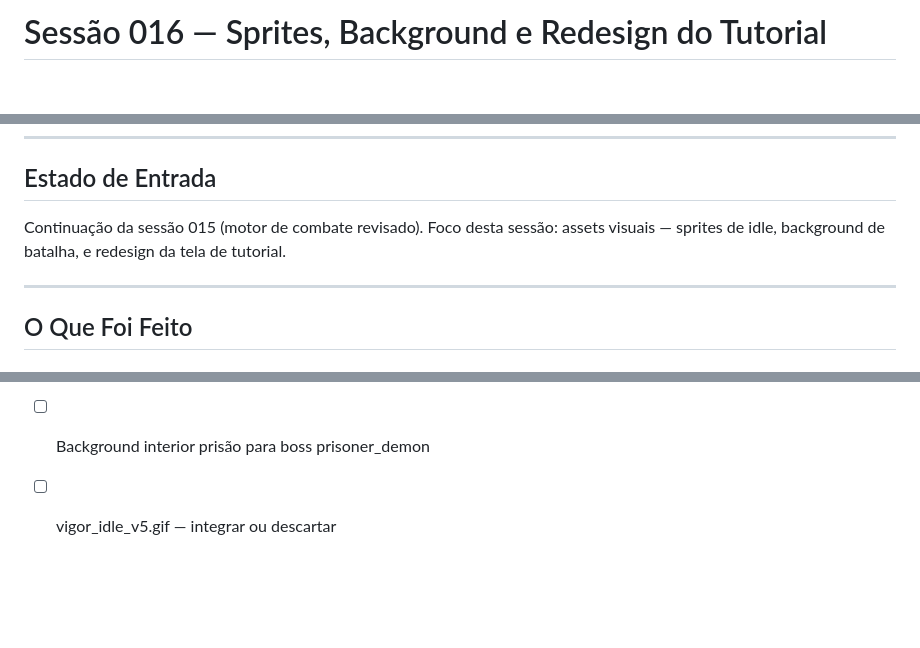
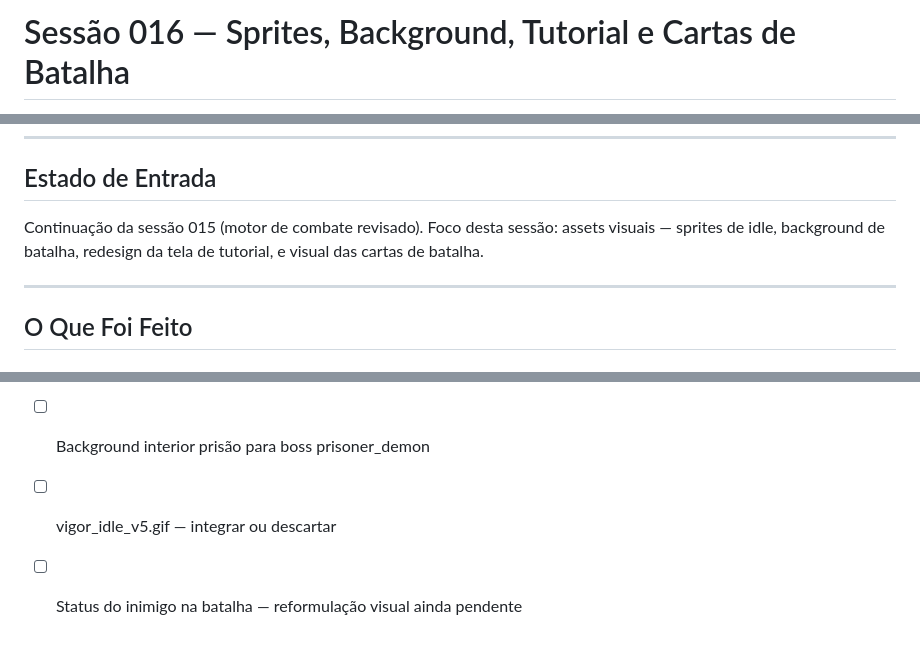
Before and after one commit to carlossantosrj1988-creator/PATF-TCG, a Markdown page: Claude memory/sessoes/sessao-016_sprites-background-tutorial-redesign.md, 3 parts joined by grey strips. Rendered like a GitHub page; blank space fills up the shorter version.

```diff
--- a/Claude memory/sessoes/sessao-016_sprites-background-tutorial-redesign.md
+++ b/Claude memory/sessoes/sessao-016_sprites-background-tutorial-redesign.md
@@ -1,2 +1,2 @@
-# Sessão 016 — Sprites, Background e Redesign do Tutorial
+# Sessão 016 — Sprites, Background, Tutorial e Cartas de Batalha
 
@@ -7,7 +7,7 @@
 
 ## Estado de Entrada
 
-Continuação da sessão 015 (motor de combate revisado). Foco desta sessão: assets visuais — sprites de idle, background de batalha, e redesign da tela de tutorial.
+Continuação da sessão 015 (motor de combate revisado). Foco desta sessão: assets visuais — sprites de idle, background de batalha, redesign da tela de tutorial, e visual das cartas de batalha.
 
 ---
 
@@ -86,3 +100,4 @@ Continuação da sessão 015 (motor de combate revisado). Foco desta sessão: as
 - [ ] Efeito Catastrófico (zera DEF) não implementado
 - [ ] Background interior prisão para boss prisoner_demon
 - [ ] vigor_idle_v5.gif — integrar ou descartar
+- [ ] Status do inimigo na batalha — reformulação visual ainda pendente
```
Also changed, not shown: other parts of Claude memory/sessoes/sessao-016_sprites-background-tutorial-redesign.md (+36 -22 lines).
